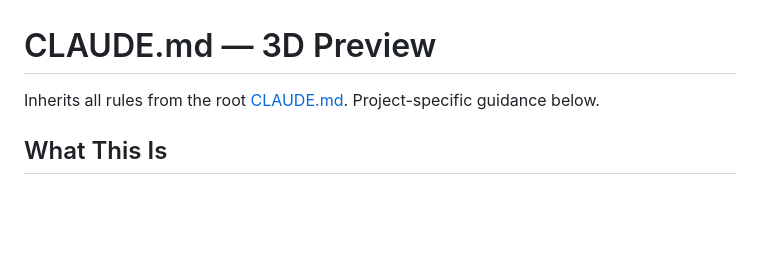
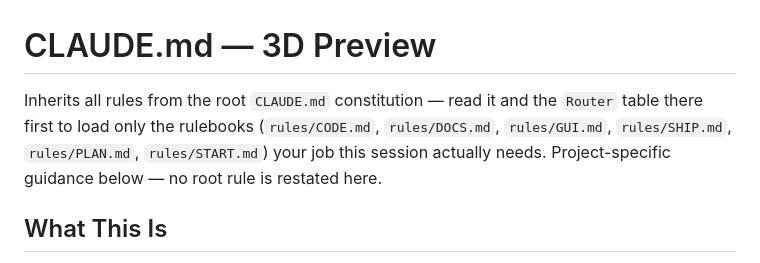
Before and after one commit to UVuruna/3D-Preview, a Markdown page: CLAUDE.md, the part around the change. Drawn GitHub-style; blank space fills up the shorter version.

Commit message:
0.0.043 Documentation — project CLAUDE.md points at the root constitution + Router
The opening line linked the OLD root CLAUDE.md by path
([CLAUDE.md](../../CLAUDE.md)); the root doc has since been split into a
short constitution + rules/*.md rulebooks read per job via the Router table
(root DOCS.md: monorepo-root references are plain backtick text, never
markdown links — a project-level guard cannot assert targets outside the
project). Updated to point at the constitution and Router by name in plain
text. No project-specific parity facts (Ground Rules, Verification Recipe,
Known Traps, Consumers) were touched.

```diff
--- a/CLAUDE.md
+++ b/CLAUDE.md
@@ -1,6 +1,10 @@
 # CLAUDE.md — 3D Preview
 
-Inherits all rules from the root [CLAUDE.md](../../CLAUDE.md). Project-specific guidance below.
+Inherits all rules from the root `CLAUDE.md` constitution — read it and the
+`Router` table there first to load only the rulebooks (`rules/CODE.md`,
+`rules/DOCS.md`, `rules/GUI.md`, `rules/SHIP.md`, `rules/PLAN.md`,
+`rules/START.md`) your job this session actually needs. Project-specific
+guidance below — no root rule is restated here.
 
 ## What This Is
 
```
